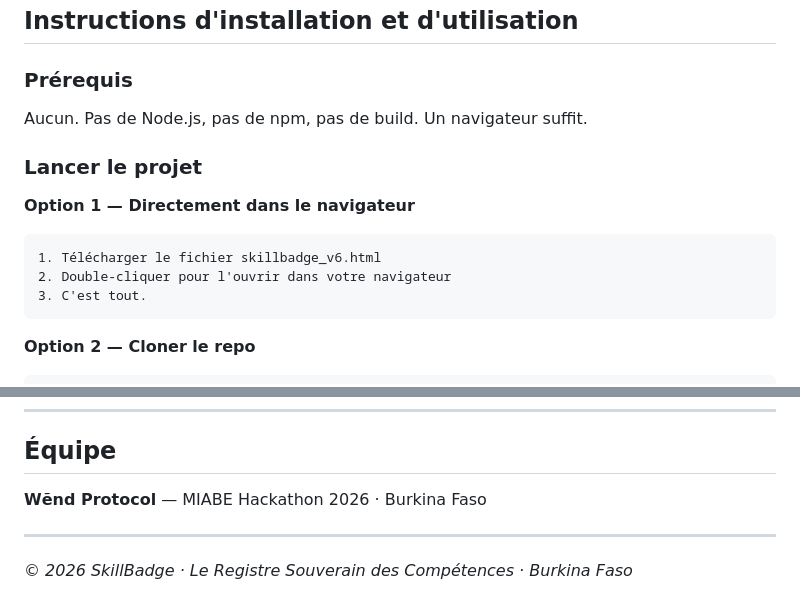
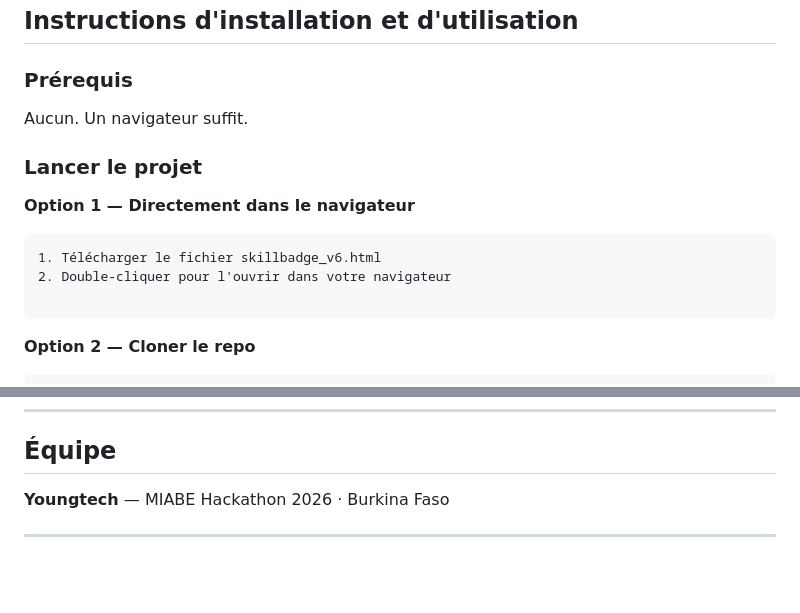
Before and after one commit to Sorghobrayan-dotcom/skillbadge-hackaton2026, a Markdown page: README.md, 2 parts joined by grey strips. Rendered like a GitHub page; blank space fills up the shorter version.

````diff
--- a/README.md
+++ b/README.md
@@ -39,7 +39,7 @@ La plateforme connecte **trois acteurs** :
 ## Instructions d'installation et d'utilisation
 
 ### Prérequis
-Aucun. Pas de Node.js, pas de npm, pas de build. Un navigateur suffit.
+Aucun. Un navigateur suffit.
 
 ### Lancer le projet
 
@@ -47,7 +47,7 @@ Aucun. Pas de Node.js, pas de npm, pas de build. Un navigateur suffit.
 ```
 1. Télécharger le fichier skillbadge_v6.html
 2. Double-cliquer pour l'ouvrir dans votre navigateur
-3. C'est tout.
+
 ```
 
 **Option 2 — Cloner le repo**
@@ -119,8 +119,6 @@ cd skillbadge-hackaton2026
 
 ## Équipe
 
-**Wẽnd Protocol** — MIABE Hackathon 2026 · Burkina Faso
+**Youngtech** — MIABE Hackathon 2026 · Burkina Faso
 
 ---
-
-*© 2026 SkillBadge · Le Registre Souverain des Compétences · Burkina Faso*
````
Also changed, not shown: other parts of README.md (+5 -5 lines).
